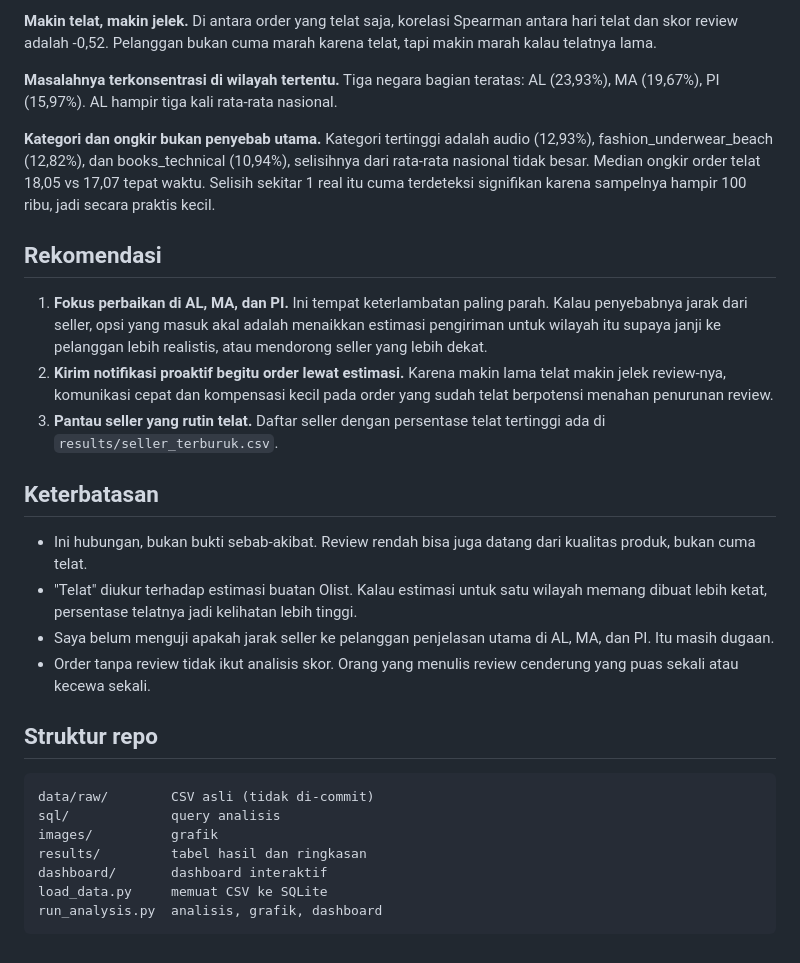
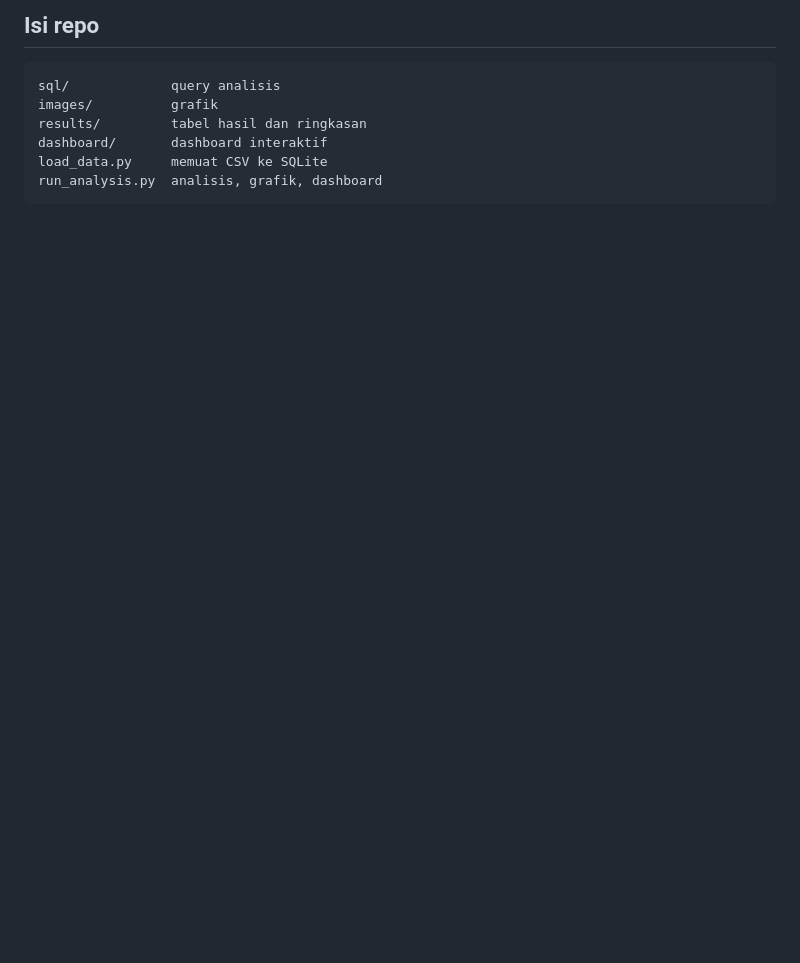
Before and after one commit to sandypradana7/olist-delivery-analysis, a Markdown page: README.md, the part around one of its changes. Drawn GitHub-style; blank space fills up the shorter version.

````diff
--- a/README.md
+++ b/README.md
@@ -54,26 +71,6 @@ python run_analysis.py   # hasil ke images/, results/, dashboard/
-**Makin telat, makin jelek.** Di antara order yang telat saja, korelasi Spearman antara hari telat dan skor review adalah -0,52. Pelanggan bukan cuma marah karena telat, tapi makin marah kalau telatnya lama.
-
-**Masalahnya terkonsentrasi di wilayah tertentu.** Tiga negara bagian teratas: AL (23,93%), MA (19,67%), PI (15,97%). AL hampir tiga kali rata-rata nasional.
-
-**Kategori dan ongkir bukan penyebab utama.** Kategori tertinggi adalah audio (12,93%), fashion_underwear_beach (12,82%), dan books_technical (10,94%), selisihnya dari rata-rata nasional tidak besar. Median ongkir order telat 18,05 vs 17,07 tepat waktu. Selisih sekitar 1 real itu cuma terdeteksi signifikan karena sampelnya hampir 100 ribu, jadi secara praktis kecil.
-
-## Rekomendasi
-
-1. **Fokus perbaikan di AL, MA, dan PI.** Ini tempat keterlambatan paling parah. Kalau penyebabnya jarak dari seller, opsi yang masuk akal adalah menaikkan estimasi pengiriman untuk wilayah itu supaya janji ke pelanggan lebih realistis, atau mendorong seller yang lebih dekat.
-2. **Kirim notifikasi proaktif begitu order lewat estimasi.** Karena makin lama telat makin jelek review-nya, komunikasi cepat dan kompensasi kecil pada order yang sudah telat berpotensi menahan penurunan review.
-3. **Pantau seller yang rutin telat.** Daftar seller dengan persentase telat tertinggi ada di `results/seller_terburuk.csv`.
-
-## Keterbatasan
-
-- Ini hubungan, bukan bukti sebab-akibat. Review rendah bisa juga datang dari kualitas produk, bukan cuma telat.
-- "Telat" diukur terhadap estimasi buatan Olist. Kalau estimasi untuk satu wilayah memang dibuat lebih ketat, persentase telatnya jadi kelihatan lebih tinggi.
-- Saya belum menguji apakah jarak seller ke pelanggan penjelasan utama di AL, MA, dan PI. Itu masih dugaan.
-- Order tanpa review tidak ikut analisis skor. Orang yang menulis review cenderung yang puas sekali atau kecewa sekali.
-
-## Struktur repo
+## Isi repo
 
 ```
-data/raw/        CSV asli (tidak di-commit)
 sql/             query analisis
 images/          grafik
 results/         tabel hasil dan ringkasan
````
Also changed, not shown: other parts of README.md (+49 -32 lines).
